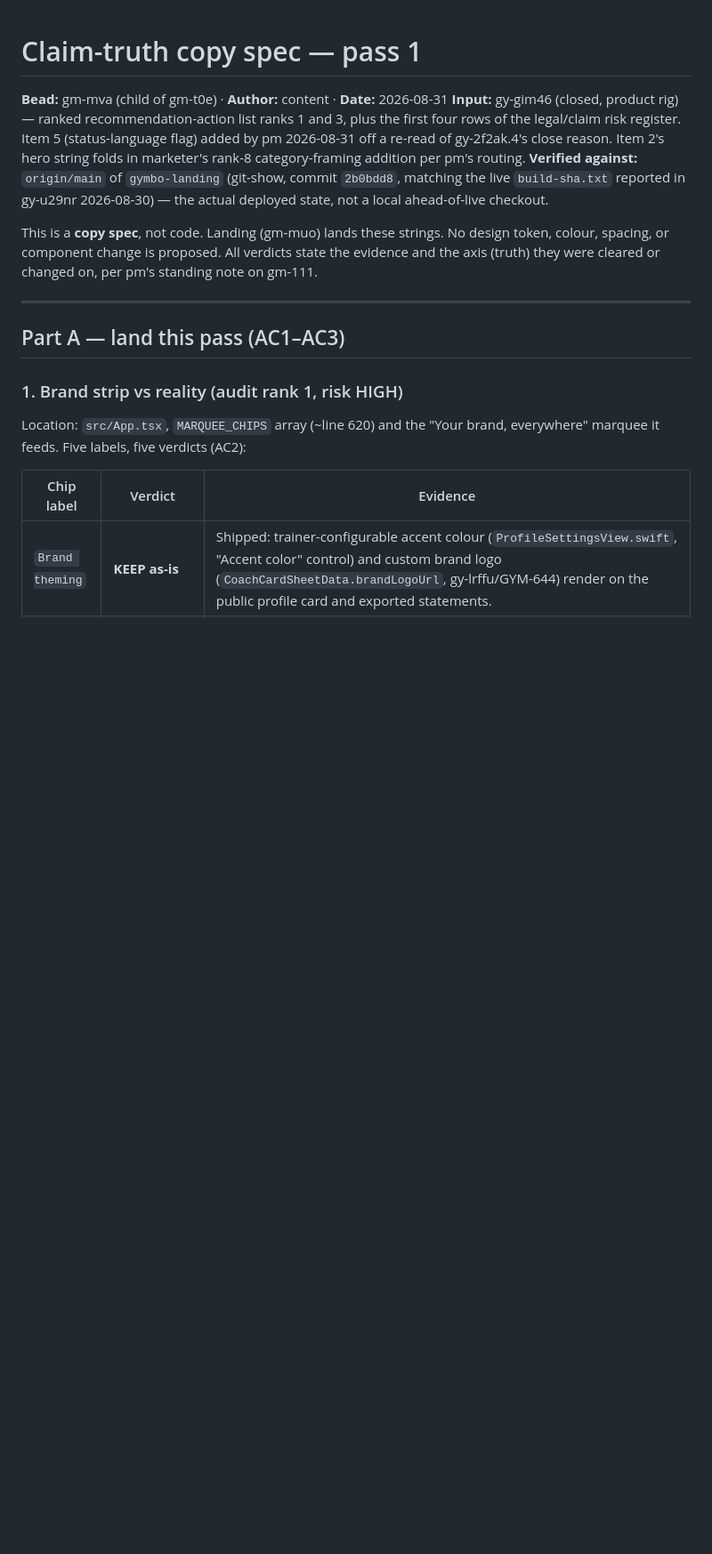
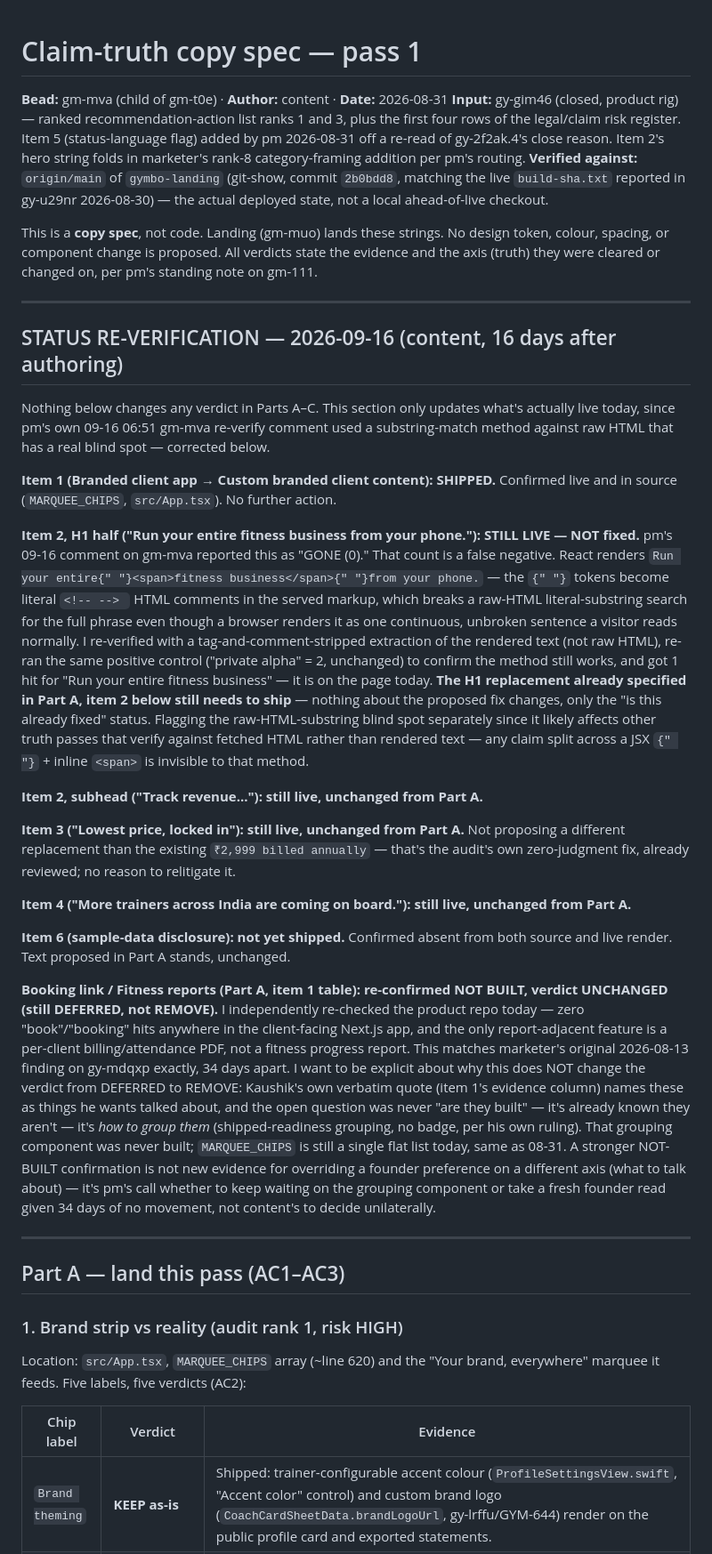
Before and after one commit to material-lab-io/gymbo-landing, a Markdown page: docs/copy/claim-truth-pass-1.md, the part around the change. Shown at 89% size. GitHub-like rendering; blank space fills up the shorter version.

Commit message:
docs(copy): gm-mva 09-16 status re-verification (additive only)
Adds a status re-verification section to the existing 08-31 claim-truth
spec. No verdicts change - this only corrects what's actually live
today versus pm's 09-16 06:51 gm-mva re-verify comment.

Key finding: the H1 overclaim ("Run your entire fitness business from
your phone.") is still live, not fixed as reported. pm's re-verify used
a raw-HTML substring search, which has a blind spot - React splits this
sentence across a <span> and a `{" "}`-derived HTML comment, so the
literal phrase never appears as one unbroken substring in served HTML
even though it renders as one continuous sentence. Re-verified with a
tag/comment-stripped rendered-text extraction (positive control
re-confirmed) and found 1 hit. The H1 replacement already specified in
Part A item 2 still needs to ship.

Also re-confirms Booking link/Fitness reports are still NOT BUILT
(independent re-check, same conclusion marketer reached 08-13) without
changing the verdict from DEFERRED to REMOVE - that's a founder-
preference question this bead's evidence doesn't override.

Co-Authored-By: Claude Sonnet 5 <noreply@anthropic.com>

```diff
--- a/docs/copy/claim-truth-pass-1.md
+++ b/docs/copy/claim-truth-pass-1.md
@@ -12,6 +12,58 @@ local ahead-of-live checkout.
 This is a **copy spec**, not code. Landing (gm-muo) lands these strings. No design token,
 colour, spacing, or component change is proposed. All verdicts state the evidence and the axis
 (truth) they were cleared or changed on, per pm's standing note on gm-111.
+
+---
+
+## STATUS RE-VERIFICATION — 2026-09-16 (content, 16 days after authoring)
+
+Nothing below changes any verdict in Parts A–C. This section only updates what's actually
+live today, since pm's own 09-16 06:51 gm-mva re-verify comment used a substring-match method
+against raw HTML that has a real blind spot — corrected below.
+
+**Item 1 (Branded client app → Custom branded client content): SHIPPED.** Confirmed live and
+in source (`MARQUEE_CHIPS`, `src/App.tsx`). No further action.
+
+**Item 2, H1 half ("Run your entire fitness business from your phone."): STILL LIVE — NOT
+fixed.** pm's 09-16 comment on gm-mva reported this as "GONE (0)." That count is a false
+negative. React renders `Run your entire{" "}<span>fitness business</span>{" "}from your
+phone.` — the `{" "}` tokens become literal `<!-- --> ` HTML comments in the served markup,
+which breaks a raw-HTML literal-substring search for the full phrase even though a browser
+renders it as one continuous, unbroken sentence a visitor reads normally. I re-verified with a
+tag-and-comment-stripped extraction of the rendered text (not raw HTML), re-ran the same
+positive control ("private alpha" = 2, unchanged) to confirm the method still works, and got
+1 hit for "Run your entire fitness business" — it is on the page today. **The H1 replacement
+already specified in Part A, item 2 below still needs to ship** — nothing about the proposed
+fix changes, only the "is this already fixed" status. Flagging the raw-HTML-substring blind
+spot separately since it likely affects other truth passes that verify against fetched HTML
+rather than rendered text — any claim split across a JSX `{" "}` + inline `<span>` is invisible
+to that method.
+
+**Item 2, subhead ("Track revenue..."): still live, unchanged from Part A.**
+
+**Item 3 ("Lowest price, locked in"): still live, unchanged from Part A.** Not proposing a
+different replacement than the existing `₹2,999 billed annually` — that's the audit's own
+zero-judgment fix, already reviewed; no reason to relitigate it.
+
+**Item 4 ("More trainers across India are coming on board."): still live, unchanged from
+Part A.**
+
+**Item 6 (sample-data disclosure): not yet shipped.** Confirmed absent from both source and
+live render. Text proposed in Part A stands, unchanged.
+
+**Booking link / Fitness reports (Part A, item 1 table): re-confirmed NOT BUILT, verdict
+UNCHANGED (still DEFERRED, not REMOVE).** I independently re-checked the product repo today —
+zero "book"/"booking" hits anywhere in the client-facing Next.js app, and the only
+report-adjacent feature is a per-client billing/attendance PDF, not a fitness progress report.
+This matches marketer's original 2026-08-13 finding on gy-mdqxp exactly, 34 days apart. I want
+to be explicit about why this does NOT change the verdict from DEFERRED to REMOVE: Kaushik's
+own verbatim quote (item 1's evidence column) names these as things he wants talked about, and
+the open question was never "are they built" — it's already known they aren't — it's *how to
+group them* (shipped-readiness grouping, no badge, per his own ruling). That grouping component
+was never built; `MARQUEE_CHIPS` is still a single flat list today, same as 08-31. A stronger
+NOT-BUILT confirmation is not new evidence for overriding a founder preference on a different
+axis (what to talk about) — it's pm's call whether to keep waiting on the grouping component or
+take a fresh founder read given 34 days of no movement, not content's to decide unilaterally.
 
 ---
 
```
